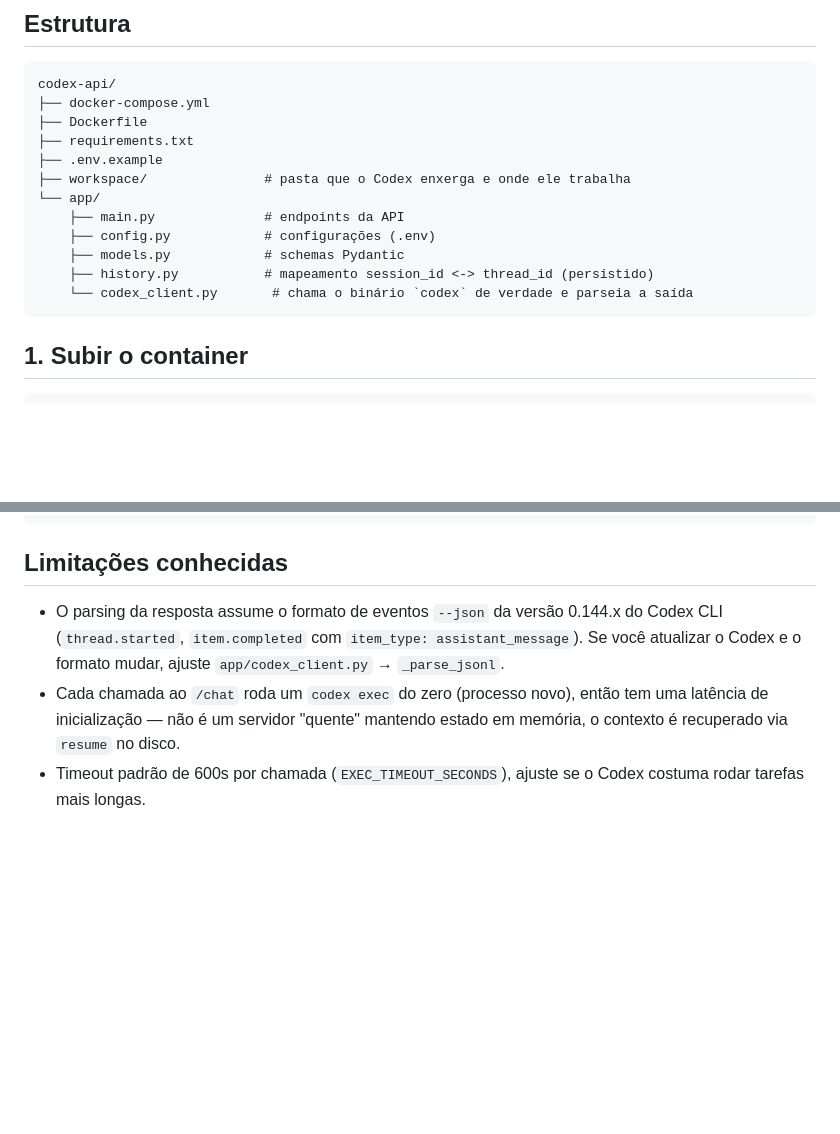
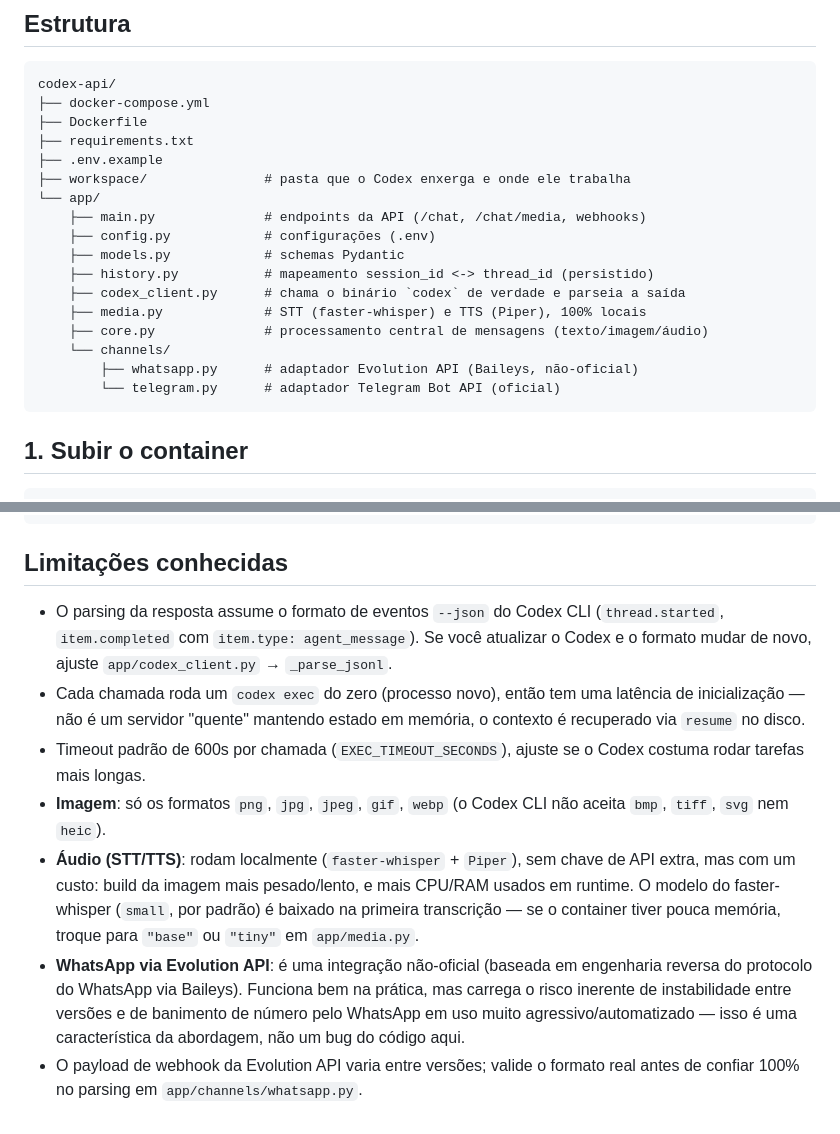
Before and after one commit to fitlandti-collab/codexvisual, a Markdown page: README.md, 2 parts joined by grey strips. GitHub-like rendering; blank space fills up the shorter version.

````diff
--- a/README.md
+++ b/README.md
@@ -23,11 +23,16 @@ codex-api/
 ├── .env.example
 ├── workspace/               # pasta que o Codex enxerga e onde ele trabalha
 └── app/
-    ├── main.py              # endpoints da API
+    ├── main.py              # endpoints da API (/chat, /chat/media, webhooks)
     ├── config.py            # configurações (.env)
     ├── models.py            # schemas Pydantic
     ├── history.py           # mapeamento session_id <-> thread_id (persistido)
-    └── codex_client.py       # chama o binário `codex` de verdade e parseia a saída
+    ├── codex_client.py      # chama o binário `codex` de verdade e parseia a saída
+    ├── media.py             # STT (faster-whisper) e TTS (Piper), 100% locais
+    ├── core.py              # processamento central de mensagens (texto/imagem/áudio)
+    └── channels/
+        ├── whatsapp.py      # adaptador Evolution API (Baileys, não-oficial)
+        └── telegram.py      # adaptador Telegram Bot API (oficial)
 ```
 
 ## 1. Subir o container
@@ -197,12 +284,27 @@ docker compose up -d --build
 
 ## Limitações conhecidas
 
-- O parsing da resposta assume o formato de eventos `--json` da versão
-  0.144.x do Codex CLI (`thread.started`, `item.completed` com
-  `item_type: assistant_message`). Se você atualizar o Codex e o formato
-  mudar, ajuste `app/codex_client.py` → `_parse_jsonl`.
-- Cada chamada ao `/chat` roda um `codex exec` do zero (processo novo), então
-  tem uma latência de inicialização — não é um servidor "quente" mantendo
-  estado em memória, o contexto é recuperado via `resume` no disco.
+- O parsing da resposta assume o formato de eventos `--json` do Codex CLI
+  (`thread.started`, `item.completed` com `item.type: agent_message`). Se
+  você atualizar o Codex e o formato mudar de novo, ajuste
+  `app/codex_client.py` → `_parse_jsonl`.
+- Cada chamada roda um `codex exec` do zero (processo novo), então tem uma
+  latência de inicialização — não é um servidor "quente" mantendo estado em
+  memória, o contexto é recuperado via `resume` no disco.
 - Timeout padrão de 600s por chamada (`EXEC_TIMEOUT_SECONDS`), ajuste se o
   Codex costuma rodar tarefas mais longas.
+- **Imagem**: só os formatos `png`, `jpg`, `jpeg`, `gif`, `webp` (o Codex CLI
+  não aceita `bmp`, `tiff`, `svg` nem `heic`).
+- **Áudio (STT/TTS)**: rodam localmente (`faster-whisper` + `Piper`), sem
+  chave de API extra, mas com um custo: build da imagem mais pesado/lento, e
+  mais CPU/RAM usados em runtime. O modelo do faster-whisper (`small`, por
+  padrão) é baixado na primeira transcrição — se o container tiver pouca
+  memória, troque para `"base"` ou `"tiny"` em `app/media.py`.
+- **WhatsApp via Evolution API**: é uma integração não-oficial (baseada em
+  engenharia reversa do protocolo do WhatsApp via Baileys). Funciona bem na
+  prática, mas carrega o risco inerente de instabilidade entre versões e de
+  banimento de número pelo WhatsApp em uso muito agressivo/automatizado —
+  isso é uma característica da abordagem, não um bug do código aqui.
+- O payload de webhook da Evolution API varia entre versões; valide o
+  formato real antes de confiar 100% no parsing em
+  `app/channels/whatsapp.py`.
````
Also changed, not shown: other parts of README.md (+82 -0 lines).
